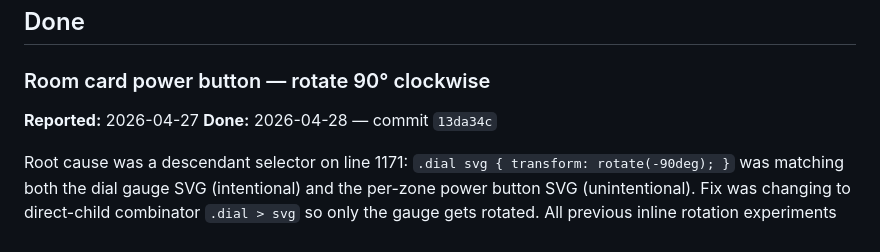
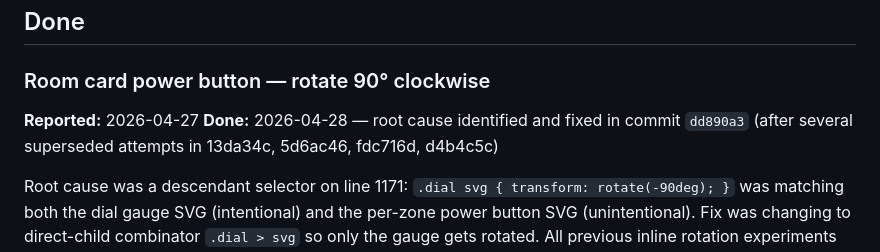
Before and after one commit to mrmattsheumack/solar-hub, a Markdown page: TODO.md, the part around the change. Drawn GitHub-style.

Commit message:
TODO: correct power glyph fix commit hash

```diff
--- a/TODO.md
+++ b/TODO.md
@@ -70,6 +70,6 @@ Investigation steps:
 
 ### Room card power button — rotate 90° clockwise
 **Reported:** 2026-04-27
-**Done:** 2026-04-28 — commit `13da34c`
+**Done:** 2026-04-28 — root cause identified and fixed in commit `dd890a3` (after several superseded attempts in 13da34c, 5d6ac46, fdc716d, d4b4c5c)
 
 Root cause was a descendant selector on line 1171: `.dial svg { transform: rotate(-90deg); }` was matching both the dial gauge SVG (intentional) and the per-zone power button SVG (unintentional). Fix was changing to direct-child combinator `.dial > svg` so only the gauge gets rotated. All previous inline rotation experiments were fighting this rule. Per-zone SVG inline style attribute was already removed in d4b4c5c so no further change there.
```
